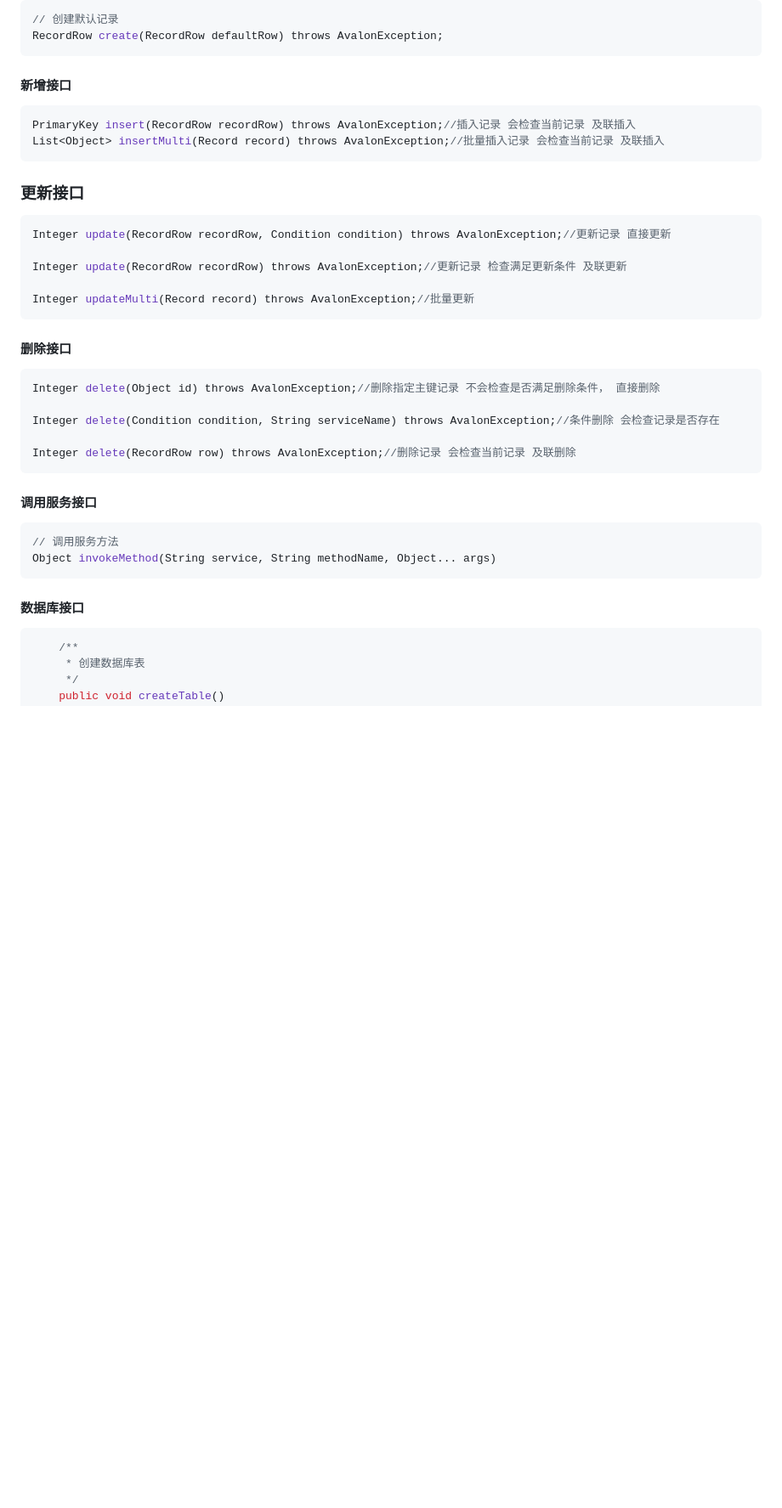
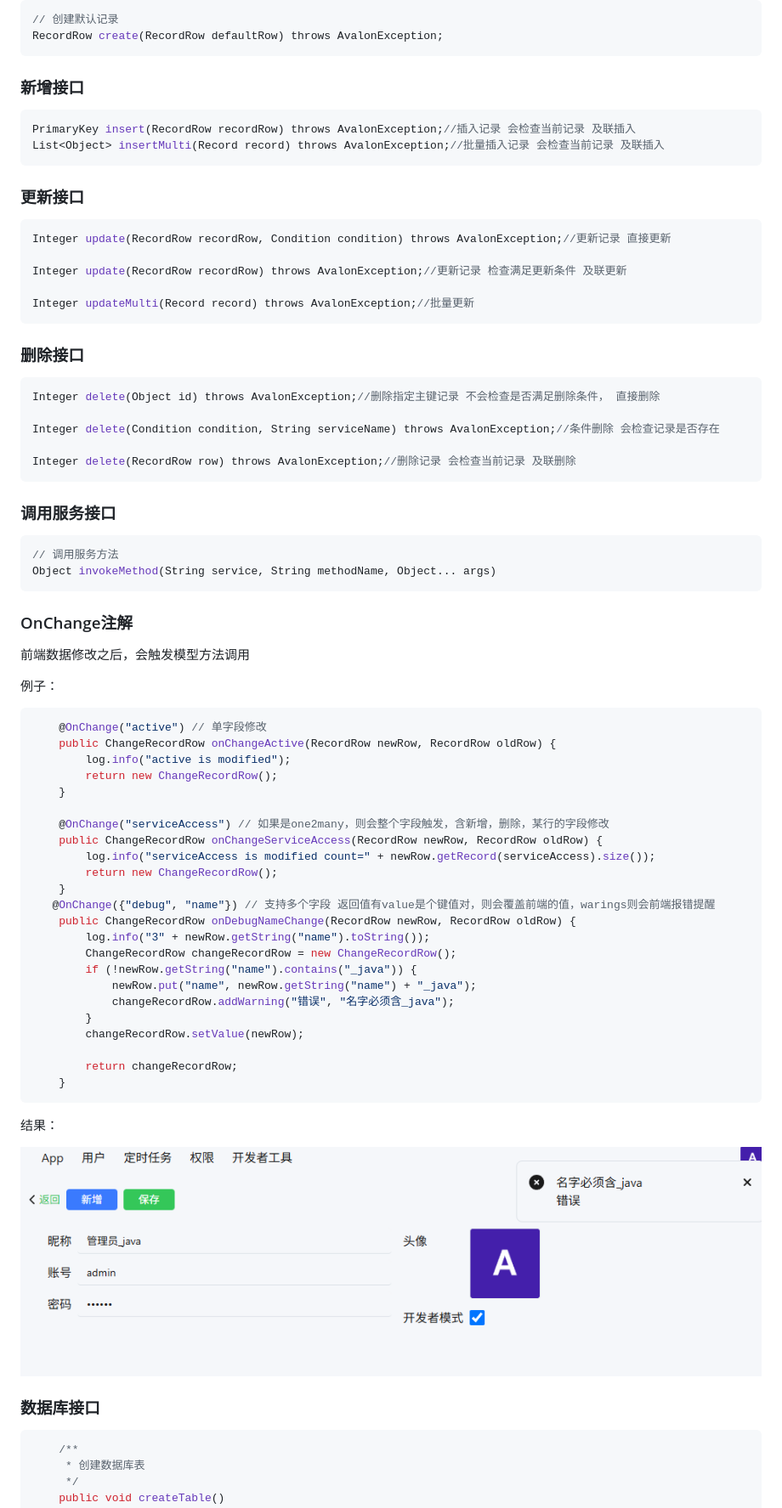
Before and after one commit to lwliang/avalon, a Markdown page: README.md, the part around the change. Shown: that part at 85% size. Drawn GitHub-style; pictures changed too: img/image-20250507173431511.png (added); blank space fills up the shorter version.

````diff
--- a/README.md
+++ b/README.md
@@ -633,7 +633,7 @@ public interface IField {
 RecordRow create(RecordRow defaultRow) throws AvalonException;
 ```
 
-#### 新增接口
+### 新增接口
 
 ```java
 PrimaryKey insert(RecordRow recordRow) throws AvalonException;//插入记录 会检查当前记录 及联插入
@@ -650,7 +650,7 @@ Integer update(RecordRow recordRow) throws AvalonException;//更新记录 检查
 Integer updateMulti(Record record) throws AvalonException;//批量更新
 ```
 
-#### 删除接口
+### 删除接口
 
 ```java
 Integer delete(Object id) throws AvalonException;//删除指定主键记录 不会检查是否满足删除条件， 直接删除
@@ -660,14 +660,50 @@ Integer delete(Condition condition, String serviceName) throws AvalonException;/
 Integer delete(RecordRow row) throws AvalonException;//删除记录 会检查当前记录 及联删除
 ```
 
-#### 调用服务接口
+### 调用服务接口
 
 ```java
 // 调用服务方法
 Object invokeMethod(String service, String methodName, Object... args)
 ```
 
-#### 数据库接口
+### OnChange注解
+
+前端数据修改之后，会触发模型方法调用
+
+例子：
+
+```java
+    @OnChange("active") // 单字段修改
+    public ChangeRecordRow onChangeActive(RecordRow newRow, RecordRow oldRow) {
+        log.info("active is modified");
+        return new ChangeRecordRow();
+    }
+
+    @OnChange("serviceAccess") // 如果是one2many，则会整个字段触发，含新增，删除，某行的字段修改
+    public ChangeRecordRow onChangeServiceAccess(RecordRow newRow, RecordRow oldRow) {
+        log.info("serviceAccess is modified count=" + newRow.getRecord(serviceAccess).size());
+        return new ChangeRecordRow();
+    }
+   @OnChange({"debug", "name"}) // 支持多个字段 返回值有value是个键值对，则会覆盖前端的值，warings则会前端报错提醒
+    public ChangeRecordRow onDebugNameChange(RecordRow newRow, RecordRow oldRow) {
+        log.info("3" + newRow.getString("name").toString());
+        ChangeRecordRow changeRecordRow = new ChangeRecordRow();
+        if (!newRow.getString("name").contains("_java")) {
+            newRow.put("name", newRow.getString("name") + "_java");
+            changeRecordRow.addWarning("错误", "名字必须含_java");
+        }
+        changeRecordRow.setValue(newRow);
+
+        return changeRecordRow;
+    }
+```
+
+结果：
+
+![image-20250507173431511](img/image-20250507173431511.png)
+
+### 数据库接口
 
 ```java
  	/**
````
Also changed, not shown: 18 other files.
